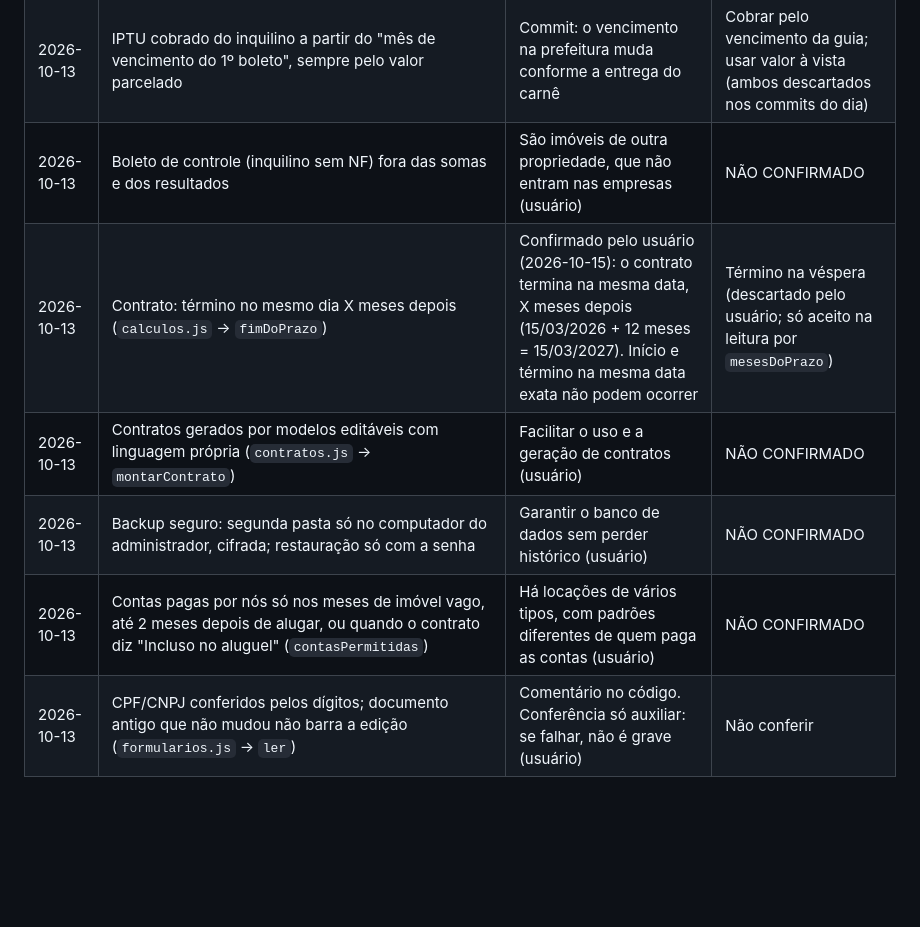
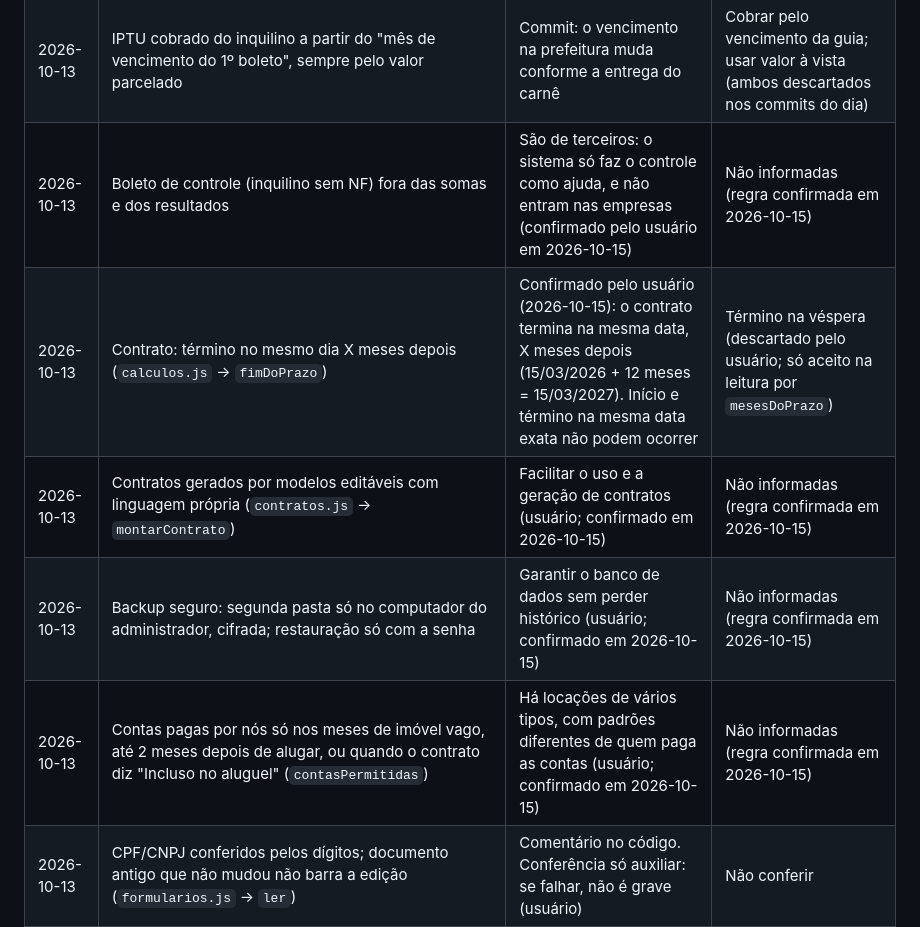
Before and after one commit to juliocpfh/erp-boletos, a Markdown page: documentacao/DECISOES.md, the part around the change. GitHub-like rendering; blank space fills up the shorter version.

Commit message:
Confirma quatro decisões pendentes no DECISOES.md
- Boleto de controle: são de terceiros, o sistema só faz o controle como ajuda; fora das somas e dos resultados
- Contratos gerados por modelos editáveis: motivo confirmado
- Backup seguro: confirmado
- Contas pagas por nós: confirmado

```diff
--- a/documentacao/DECISOES.md
+++ b/documentacao/DECISOES.md
@@ -15,11 +15,11 @@ Quando o motivo ou a alternativa não foi registrado, aparece NÃO CONFIRMADO. N
 | 2026-10-13 | "Voltar a última numeração" em vez de apagar NFs | Reposicionar a numeração quando se encontra erro em NF e reemitir com os mesmos números (commit e usuário) | Apagar NFs (deixaria buracos na numeração) |
 | 2026-10-13 | Bibliotecas copiadas em `docs/vendor/` e versão offline em arquivo único com teste de hash | Funcionar sem internet e sem o GitHub (commit) | Carregar do jsDelivr (versão anterior) |
 | 2026-10-13 | IPTU cobrado do inquilino a partir do "mês de vencimento do 1º boleto", sempre pelo valor parcelado | Commit: o vencimento na prefeitura muda conforme a entrega do carnê | Cobrar pelo vencimento da guia; usar valor à vista (ambos descartados nos commits do dia) |
-| 2026-10-13 | Boleto de controle (inquilino sem NF) fora das somas e dos resultados | São imóveis de outra propriedade, que não entram nas empresas (usuário) | NÃO CONFIRMADO |
+| 2026-10-13 | Boleto de controle (inquilino sem NF) fora das somas e dos resultados | São de terceiros: o sistema só faz o controle como ajuda, e não entram nas empresas (confirmado pelo usuário em 2026-10-15) | Não informadas (regra confirmada em 2026-10-15) |
 | 2026-10-13 | Contrato: término no mesmo dia X meses depois (`calculos.js` → `fimDoPrazo`) | Confirmado pelo usuário (2026-10-15): o contrato termina na mesma data, X meses depois (15/03/2026 + 12 meses = 15/03/2027). Início e término na mesma data exata não podem ocorrer | Término na véspera (descartado pelo usuário; só aceito na leitura por `mesesDoPrazo`) |
-| 2026-10-13 | Contratos gerados por modelos editáveis com linguagem própria (`contratos.js` → `montarContrato`) | Facilitar o uso e a geração de contratos (usuário) | NÃO CONFIRMADO |
-| 2026-10-13 | Backup seguro: segunda pasta só no computador do administrador, cifrada; restauração só com a senha | Garantir o banco de dados sem perder histórico (usuário) | NÃO CONFIRMADO |
-| 2026-10-13 | Contas pagas por nós só nos meses de imóvel vago, até 2 meses depois de alugar, ou quando o contrato diz "Incluso no aluguel" (`contasPermitidas`) | Há locações de vários tipos, com padrões diferentes de quem paga as contas (usuário) | NÃO CONFIRMADO |
+| 2026-10-13 | Contratos gerados por modelos editáveis com linguagem própria (`contratos.js` → `montarContrato`) | Facilitar o uso e a geração de contratos (usuário; confirmado em 2026-10-15) | Não informadas (regra confirmada em 2026-10-15) |
+| 2026-10-13 | Backup seguro: segunda pasta só no computador do administrador, cifrada; restauração só com a senha | Garantir o banco de dados sem perder histórico (usuário; confirmado em 2026-10-15) | Não informadas (regra confirmada em 2026-10-15) |
+| 2026-10-13 | Contas pagas por nós só nos meses de imóvel vago, até 2 meses depois de alugar, ou quando o contrato diz "Incluso no aluguel" (`contasPermitidas`) | Há locações de vários tipos, com padrões diferentes de quem paga as contas (usuário; confirmado em 2026-10-15) | Não informadas (regra confirmada em 2026-10-15) |
 | 2026-10-13 | CPF/CNPJ conferidos pelos dígitos; documento antigo que não mudou não barra a edição (`formularios.js` → `ler`) | Comentário no código. Conferência só auxiliar: se falhar, não é grave (usuário) | Não conferir |
 | 2026-10-13 | Reserva começa exatamente no aluguel marcado e só segue se sobrar; recálculo libera a reserva dos boletos refeitos | Corrigir reserva usada no mês errado (commit) | Usar em qualquer boleto a partir do mês marcado (regra anterior) |
 | 2026-10-13 | Baixa em lote separada por vencimento | Agilidade sem marcar boleto errado (usuário) | Baixa em lote de qualquer seleção (versão anterior) |
```
